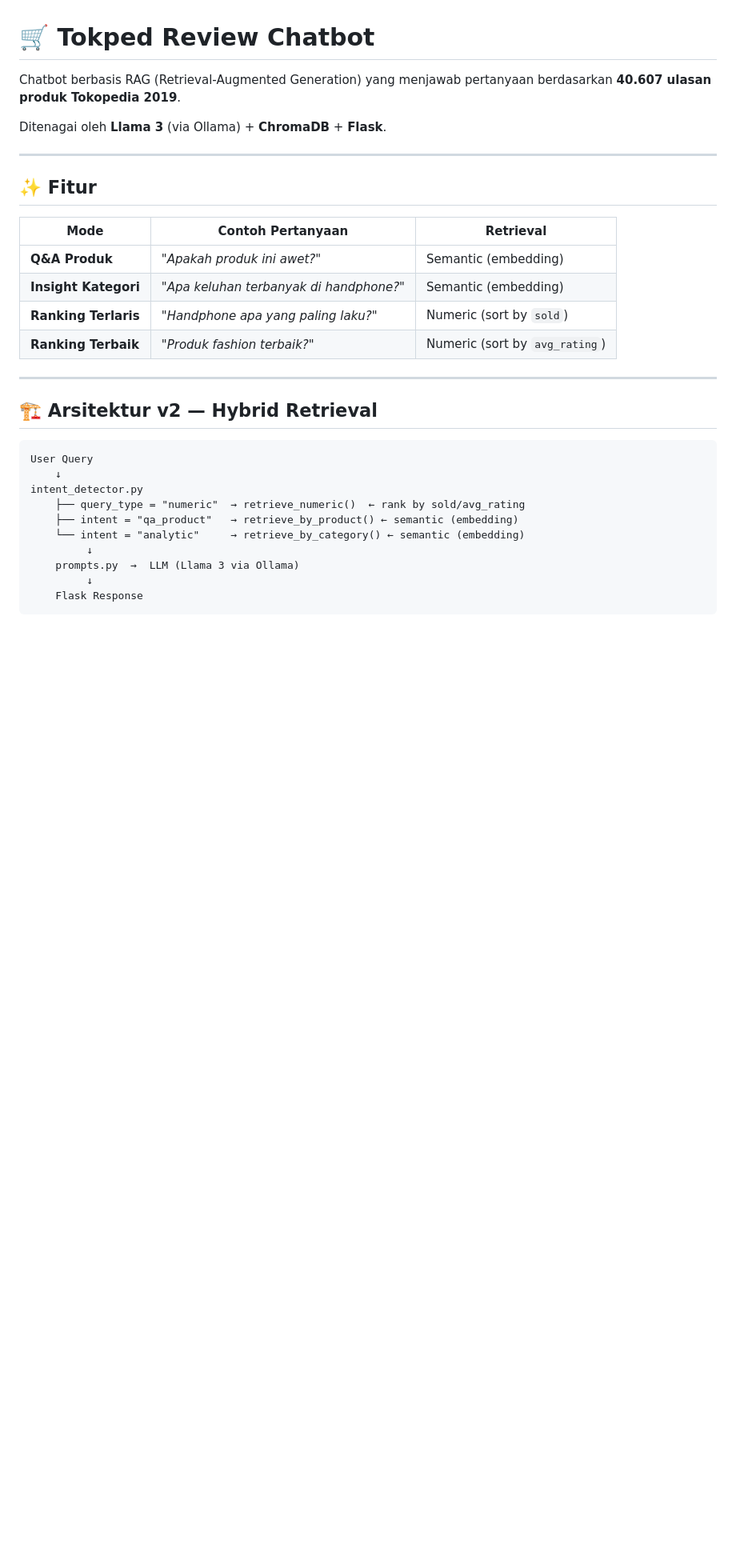
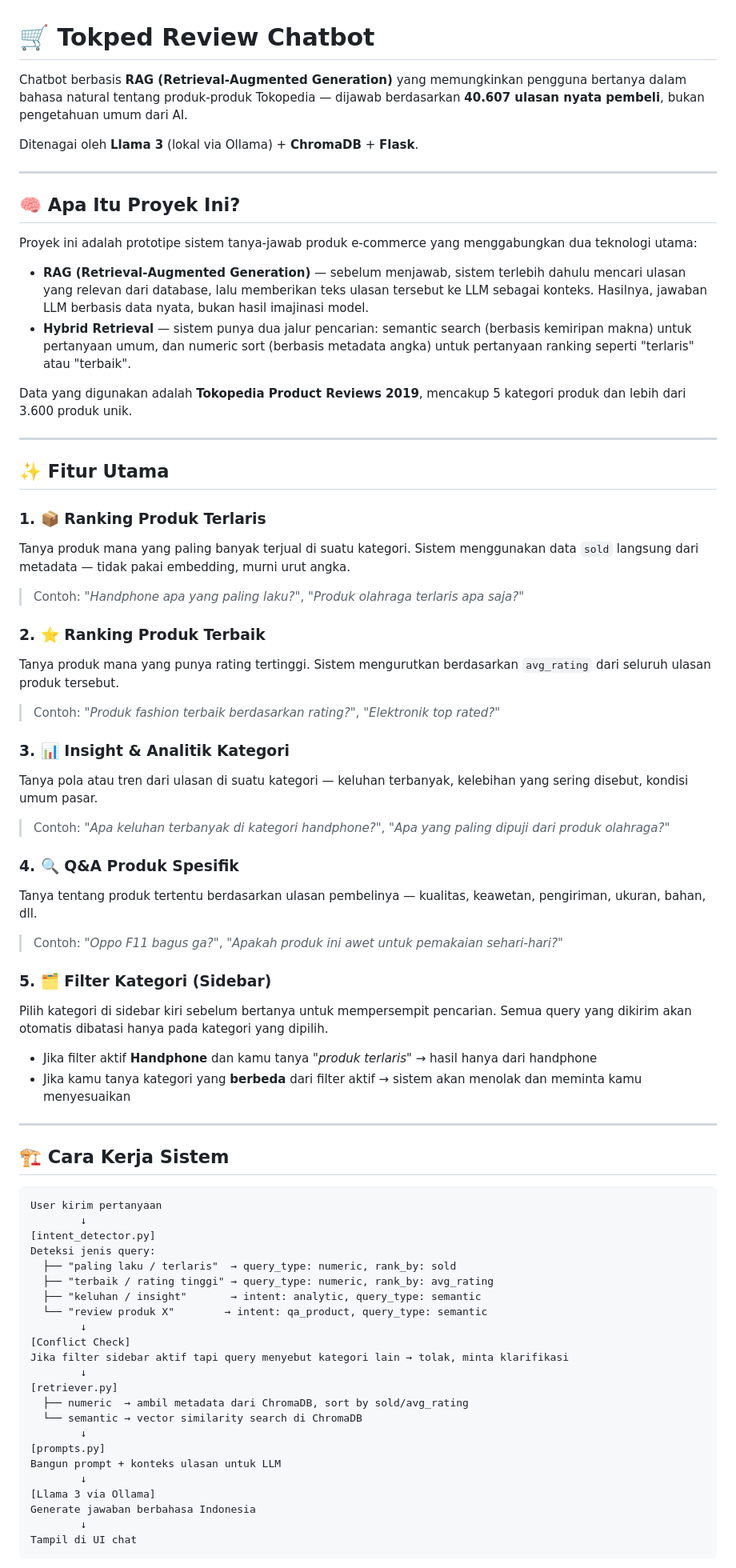
Before and after one commit to anggapradanaa/tokped-review-chatbot, a Markdown page: README.md, the part around one of its changes. Shown at 80% size. Drawn GitHub-style; blank space fills up the shorter version.

````diff
--- a/README.md
+++ b/README.md
@@ -1,34 +1,77 @@
 # 🛒 Tokped Review Chatbot
 
-Chatbot berbasis RAG (Retrieval-Augmented Generation) yang menjawab pertanyaan berdasarkan **40.607 ulasan produk Tokopedia 2019**.
+Chatbot berbasis **RAG (Retrieval-Augmented Generation)** yang memungkinkan pengguna bertanya dalam bahasa natural tentang produk-produk Tokopedia — dijawab berdasarkan **40.607 ulasan nyata pembeli**, bukan pengetahuan umum dari AI.
 
-Ditenagai oleh **Llama 3** (via Ollama) + **ChromaDB** + **Flask**.
+Ditenagai oleh **Llama 3** (lokal via Ollama) + **ChromaDB** + **Flask**.
 
 ---
 
-## ✨ Fitur
+## 🧠 Apa Itu Proyek Ini?
 
-| Mode | Contoh Pertanyaan | Retrieval |
-|---|---|---|
-| **Q&A Produk** | *"Apakah produk ini awet?"* | Semantic (embedding) |
-| **Insight Kategori** | *"Apa keluhan terbanyak di handphone?"* | Semantic (embedding) |
-| **Ranking Terlaris** | *"Handphone apa yang paling laku?"* | Numeric (sort by `sold`) |
-| **Ranking Terbaik** | *"Produk fashion terbaik?"* | Numeric (sort by `avg_rating`) |
+Proyek ini adalah prototipe sistem tanya-jawab produk e-commerce yang menggabungkan dua teknologi utama:
+
+- **RAG (Retrieval-Augmented Generation)** — sebelum menjawab, sistem terlebih dahulu mencari ulasan yang relevan dari database, lalu memberikan teks ulasan tersebut ke LLM sebagai konteks. Hasilnya, jawaban LLM berbasis data nyata, bukan hasil imajinasi model.
+- **Hybrid Retrieval** — sistem punya dua jalur pencarian: semantic search (berbasis kemiripan makna) untuk pertanyaan umum, dan numeric sort (berbasis metadata angka) untuk pertanyaan ranking seperti "terlaris" atau "terbaik".
+
+Data yang digunakan adalah **Tokopedia Product Reviews 2019**, mencakup 5 kategori produk dan lebih dari 3.600 produk unik.
 
 ---
 
-## 🏗️ Arsitektur v2 — Hybrid Retrieval
+## ✨ Fitur Utama
+
+### 1. 📦 Ranking Produk Terlaris
+Tanya produk mana yang paling banyak terjual di suatu kategori. Sistem menggunakan data `sold` langsung dari metadata — tidak pakai embedding, murni urut angka.
+
+> Contoh: *"Handphone apa yang paling laku?"*, *"Produk olahraga terlaris apa saja?"*
+
+### 2. ⭐ Ranking Produk Terbaik
+Tanya produk mana yang punya rating tertinggi. Sistem mengurutkan berdasarkan `avg_rating` dari seluruh ulasan produk tersebut.
+
+> Contoh: *"Produk fashion terbaik berdasarkan rating?"*, *"Elektronik top rated?"*
+
+### 3. 📊 Insight & Analitik Kategori
+Tanya pola atau tren dari ulasan di suatu kategori — keluhan terbanyak, kelebihan yang sering disebut, kondisi umum pasar.
+
+> Contoh: *"Apa keluhan terbanyak di kategori handphone?"*, *"Apa yang paling dipuji dari produk olahraga?"*
+
+### 4. 🔍 Q&A Produk Spesifik
+Tanya tentang produk tertentu berdasarkan ulasan pembelinya — kualitas, keawetan, pengiriman, ukuran, bahan, dll.
+
+> Contoh: *"Oppo F11 bagus ga?"*, *"Apakah produk ini awet untuk pemakaian sehari-hari?"*
+
+### 5. 🗂️ Filter Kategori (Sidebar)
+Pilih kategori di sidebar kiri sebelum bertanya untuk mempersempit pencarian. Semua query yang dikirim akan otomatis dibatasi hanya pada kategori yang dipilih.
+
+- Jika filter aktif **Handphone** dan kamu tanya *"produk terlaris"* → hasil hanya dari handphone
+- Jika kamu tanya kategori yang **berbeda** dari filter aktif → sistem akan menolak dan meminta kamu menyesuaikan
+
+---
+
+## 🏗️ Cara Kerja Sistem
 
 ```
-User Query
-    ↓
-intent_detector.py
-    ├── query_type = "numeric"  → retrieve_numeric()  ← rank by sold/avg_rating
-    ├── intent = "qa_product"   → retrieve_by_product() ← semantic (embedding)
-    └── intent = "analytic"     → retrieve_by_category() ← semantic (embedding)
-         ↓
-    prompts.py  →  LLM (Llama 3 via Ollama)
-         ↓
-    Flask Response
+User kirim pertanyaan
+        ↓
+[intent_detector.py]
+Deteksi jenis query:
+  ├── "paling laku / terlaris"  → query_type: numeric, rank_by: sold
+  ├── "terbaik / rating tinggi" → query_type: numeric, rank_by: avg_rating
+  ├── "keluhan / insight"       → intent: analytic, query_type: semantic
+  └── "review produk X"        → intent: qa_product, query_type: semantic
+        ↓
+[Conflict Check]
+Jika filter sidebar aktif tapi query menyebut kategori lain → tolak, minta klarifikasi
+        ↓
+[retriever.py]
+  ├── numeric  → ambil metadata dari ChromaDB, sort by sold/avg_rating
+  └── semantic → vector similarity search di ChromaDB
+        ↓
+[prompts.py]
+Bangun prompt + konteks ulasan untuk LLM
+        ↓
+[Llama 3 via Ollama]
+Generate jawaban berbahasa Indonesia
+        ↓
+Tampil di UI chat
 ```
 
````
Also changed, not shown: other parts of README.md (+67 -45 lines).
